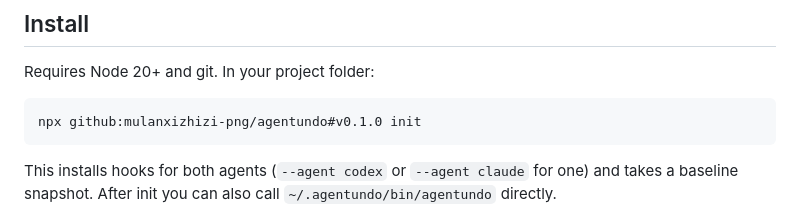
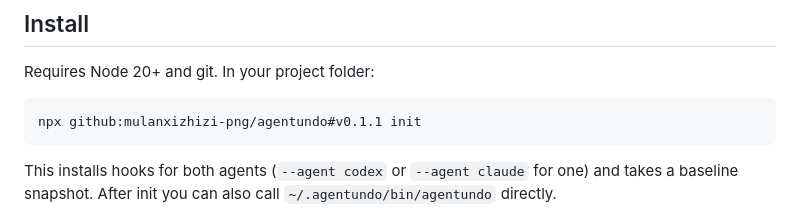
Before and after one commit to mulanxizhizi-png/agentundo, a Markdown page: README.md, the part around the change. Rendered like a GitHub page.

Commit message:
docs: pin install command to v0.1.1

````diff
--- a/README.md
+++ b/README.md
@@ -25,7 +25,7 @@ Claude Code's `/rewind` [does not track files changed by Bash commands](https://
 Requires Node 20+ and git. In your project folder:
 
 ```
-npx github:mulanxizhizi-png/agentundo#v0.1.0 init
+npx github:mulanxizhizi-png/agentundo#v0.1.1 init
 ```
 
 This installs hooks for both agents (`--agent codex` or `--agent claude` for one) and takes a baseline snapshot. After init you can also call `~/.agentundo/bin/agentundo` directly.
````
